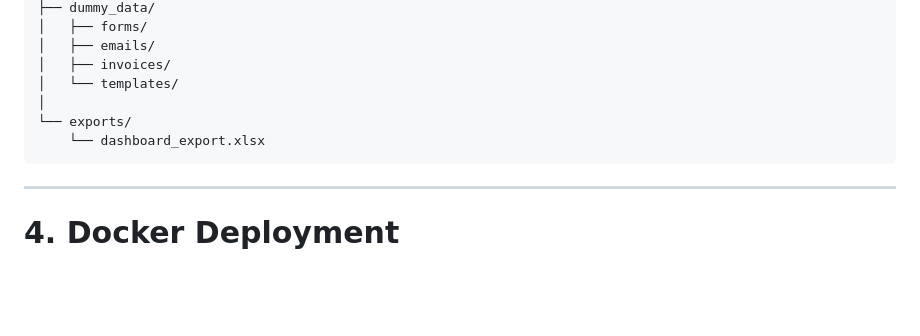
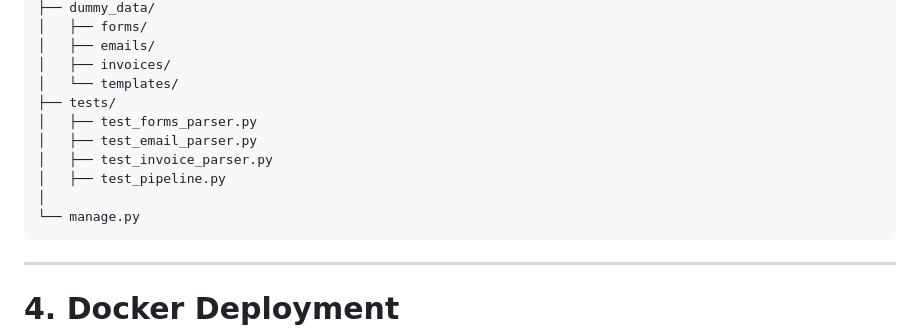
Before and after one commit to spyros0202/TechFlow-Solutions, a Markdown page: README.md, the part around the change. Rendered like a GitHub page; blank space fills up the shorter version.

````diff
--- a/README.md
+++ b/README.md
@@ -109,9 +109,13 @@ automation_project/
 │   ├── emails/
 │   ├── invoices/
 │   └── templates/
+├── tests/
+│   ├── test_forms_parser.py
+│   ├── test_email_parser.py
+│   ├── test_invoice_parser.py
+│   ├── test_pipeline.py
 │
-└── exports/
-    └── dashboard_export.xlsx
+└── manage.py
 ```
 
 ---
````
